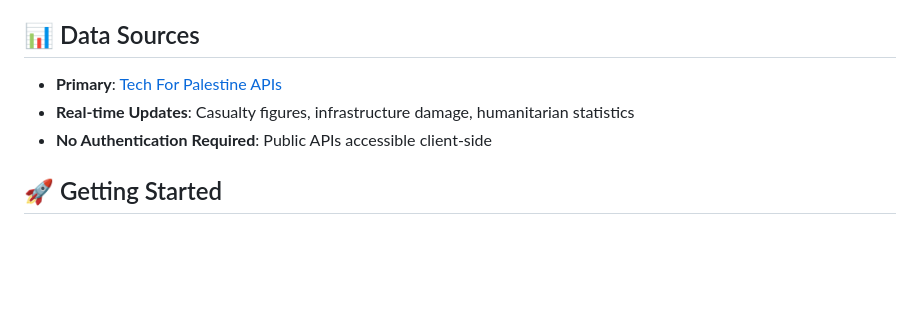
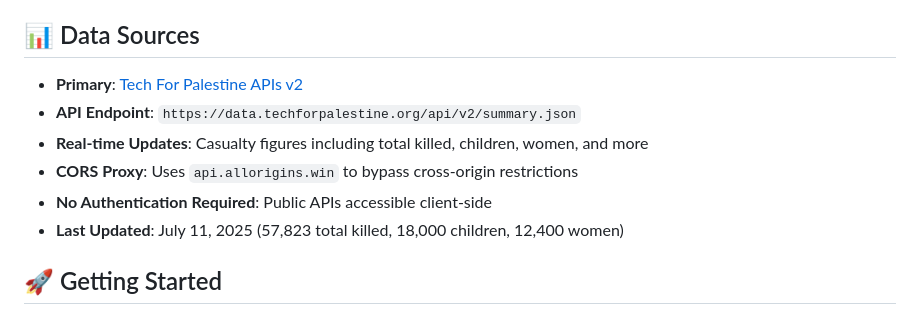
Before and after one commit to RajaRamamoorthy/Gaza-Genocide-Recoginition-calculator, a Markdown page: README.md, the part around one of its changes. Rendered like a GitHub page; blank space fills up the shorter version.

```diff
--- a/README.md
+++ b/README.md
@@ -56,9 +56,12 @@ The UI/UX deliberately evolves throughout the user journey:
 
 ## 📊 Data Sources
 
-- **Primary**: [Tech For Palestine APIs](https://data.techforpalestine.org/)
-- **Real-time Updates**: Casualty figures, infrastructure damage, humanitarian statistics
+- **Primary**: [Tech For Palestine APIs v2](https://data.techforpalestine.org/)
+- **API Endpoint**: `https://data.techforpalestine.org/api/v2/summary.json`
+- **Real-time Updates**: Casualty figures including total killed, children, women, and more
+- **CORS Proxy**: Uses `api.allorigins.win` to bypass cross-origin restrictions
 - **No Authentication Required**: Public APIs accessible client-side
+- **Last Updated**: July 11, 2025 (57,823 total killed, 18,000 children, 12,400 women)
 
 ## 🚀 Getting Started
 
```
Also changed, not shown: other parts of README.md (+56 -0 lines), replit.md (+16 -5 lines).
